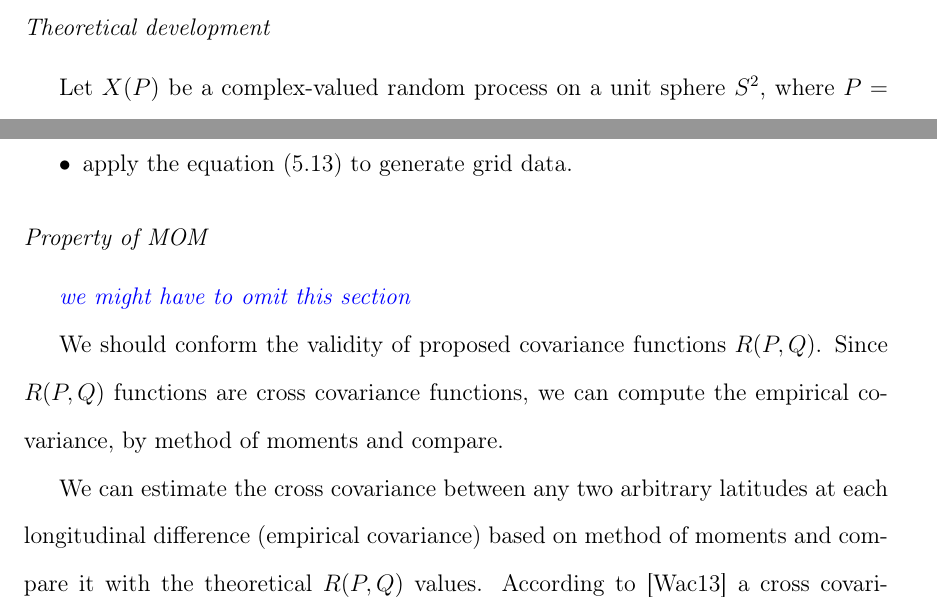
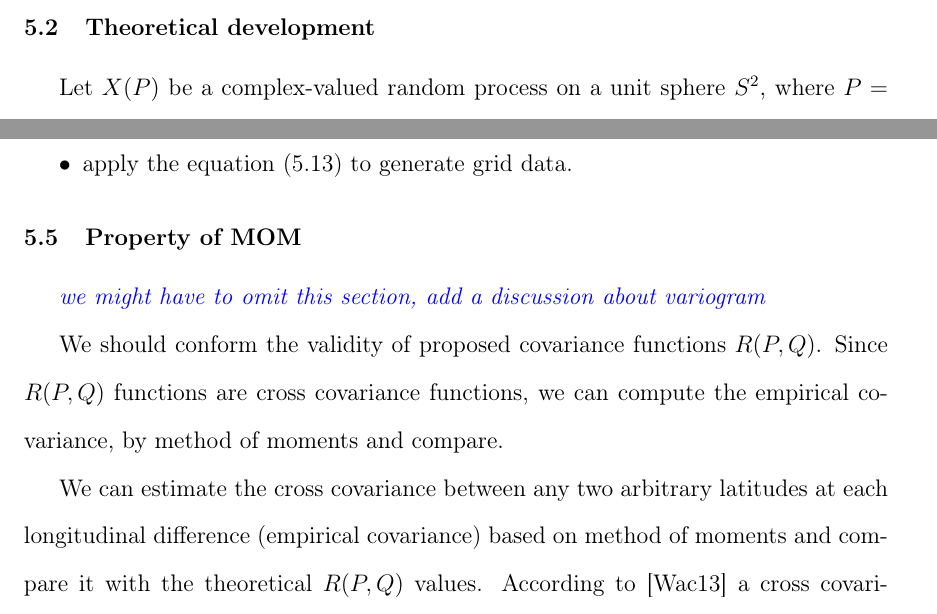
Before and after one commit to cdvanlangenberg/Dissertation, a LaTeX thesis (Dissertation.tex, which reads chapters/datageneration.tex): two parts of pages 44 and 61 of 69, joined at a grey line, cut so that both start at the same text. Compiled offline with pdfLaTeX; a LaTeX package or settings file that is missing is left out.

Commit message:
update data generation tex

```diff
--- a/chapters/datageneration.tex
+++ b/chapters/datageneration.tex
@@ -38,9 +38,9 @@ We can get the covariance of $\utilde{Z}=(\utilde{Z}^{Re}, \utilde{Z}^{Im})^T$ a
 \end{thm}
 
 
-%-------------------------------------%
-\subsection{Theoretical development}
-%-------------------------------------%
+%%------------------------------------------------------------------%%
+\section{Theoretical development}
+%%------------------------------------------------------------------%%
 
 Let $X(P)$ be a complex-valued random process on a unit sphere $S^2$, where $P = (\lambda, \phi) \in S^2$ with longitude $\lambda \in [-\pi, \pi)$ and latitude $\phi \in [0, \pi]$.
 
@@ -389,16 +389,16 @@ Let $X(P)$ be a complex-valued random process on a unit sphere $S^2$, where $P =
 	\end{itemize}
 
 
-	%-------------------------------------%
-	\subsection{Property of MOM}
-	%-------------------------------------%
+	%%------------------------------------------------------------------%%
+	\section{Property of MOM}
+	%%------------------------------------------------------------------%%
 
 	% We would like to test if the generated data follows the proposed covariance structure $i.e$ if
 	%
 	%     \[ H_o: \Sigma = \Sigma_o \ vs\ H_a:\Sigma\ne \Sigma_o,\]
 	%     where $\Sigma_0$ is the theoretical covariance in other terms it is $R(P,Q)$, there are methods test the above hypothesis but our covariance structure is a 3-dimensional covariance matrix and we still do not have a better approach to test this hypothesis.
 
-	\blue{we might have to omit this section }
+	\blue{we might have to omit this section, add a discussion about variogram }
 
 	We should conform the validity of proposed covariance functions $R(P,Q)$. Since $R(P,Q)$ functions are cross covariance functions, we can compute the empirical covariance, by method of moments and compare.
 
```
Also changed, not shown: Dissertation.pdf, main_doc.pdf, chapters/datageneration.tex (14 more changed lines).
